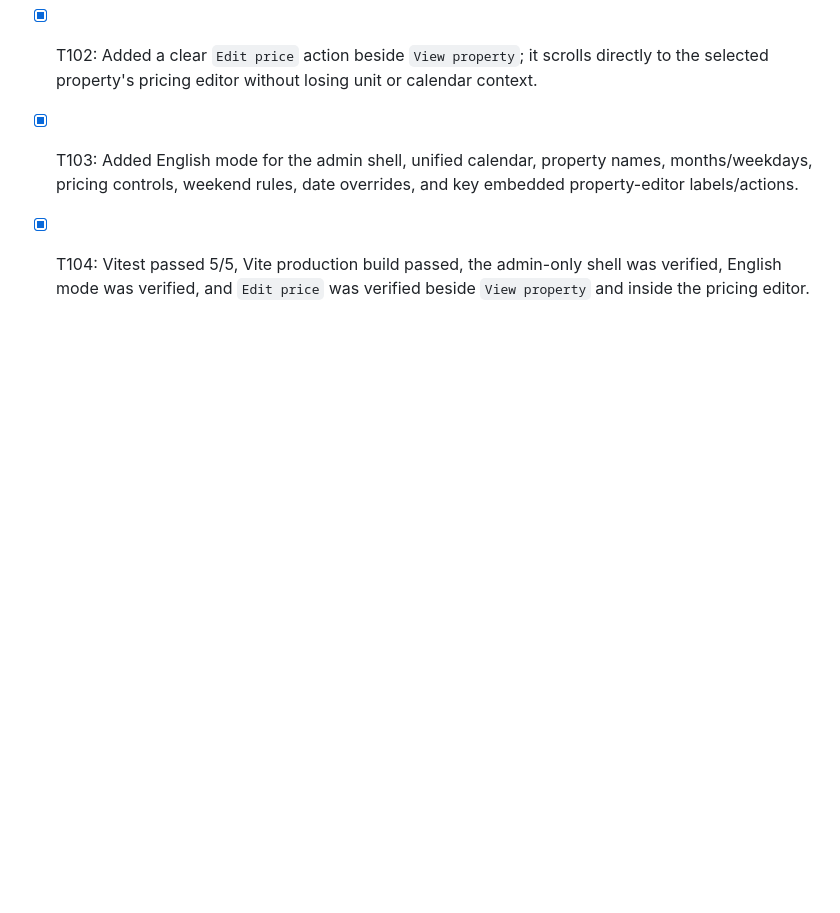
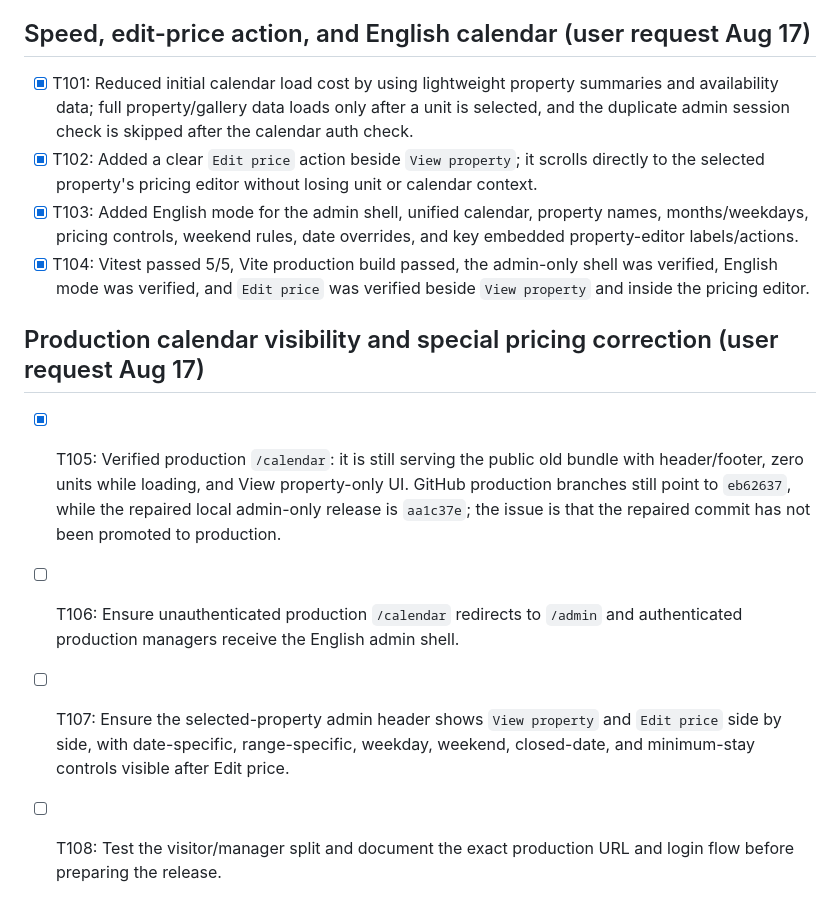
Before and after one commit to RakanSM/horizon-stays, a Markdown page: todo.md, the part around the change. Drawn GitHub-style; blank space fills up the shorter version.

Commit message:
Document production calendar promotion status

```diff
--- a/todo.md
+++ b/todo.md
@@ -149,3 +149,9 @@
 - [x] T102: Added a clear `Edit price` action beside `View property`; it scrolls directly to the selected property's pricing editor without losing unit or calendar context.
 - [x] T103: Added English mode for the admin shell, unified calendar, property names, months/weekdays, pricing controls, weekend rules, date overrides, and key embedded property-editor labels/actions.
 - [x] T104: Vitest passed 5/5, Vite production build passed, the admin-only shell was verified, English mode was verified, and `Edit price` was verified beside `View property` and inside the pricing editor.
+
+## Production calendar visibility and special pricing correction (user request Aug 17)
+- [x] T105: Verified production `/calendar`: it is still serving the public old bundle with header/footer, zero units while loading, and View property-only UI. GitHub production branches still point to `eb62637`, while the repaired local admin-only release is `aa1c37e`; the issue is that the repaired commit has not been promoted to production.
+- [ ] T106: Ensure unauthenticated production `/calendar` redirects to `/admin` and authenticated production managers receive the English admin shell.
+- [ ] T107: Ensure the selected-property admin header shows `View property` and `Edit price` side by side, with date-specific, range-specific, weekday, weekend, closed-date, and minimum-stay controls visible after Edit price.
+- [ ] T108: Test the visitor/manager split and document the exact production URL and login flow before preparing the release.
```
